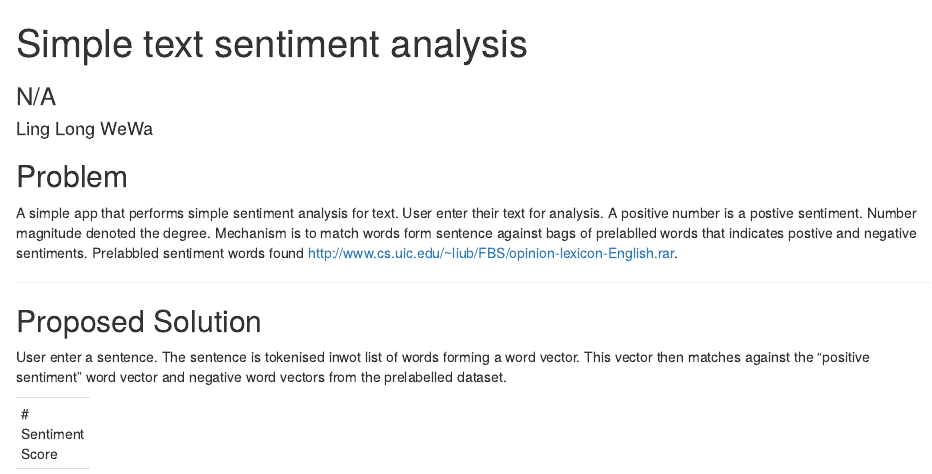
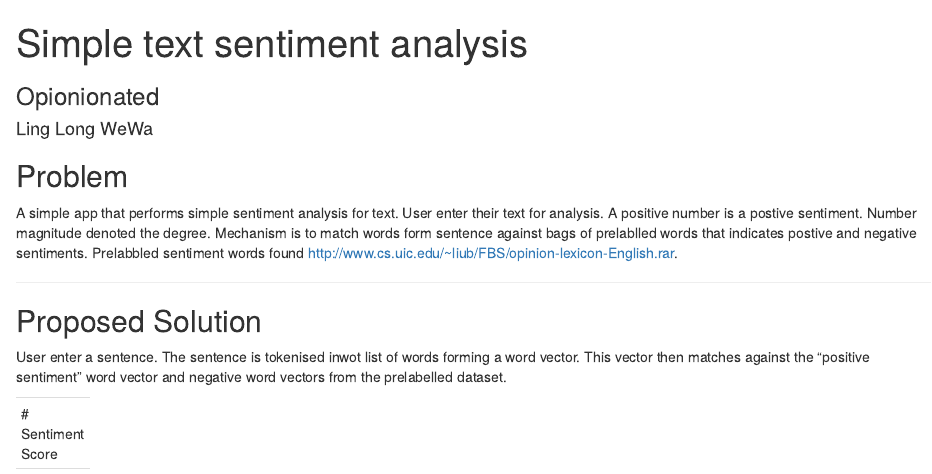
Before and after one commit to linearregression/dataproducts-slidify, an R Markdown document (index.Rmd): the page in a window 1100 px wide, from its top. Rendered offline with R 4.5, knitr and Pandoc, with nearby package versions.

Commit message:
frist cut

```diff
--- a/index.Rmd
+++ b/index.Rmd
@@ -1,6 +1,6 @@
 ---
 title       : Simple text sentiment analysis
-subtitle    : N/A
+subtitle    : Opionionated
 author      : Ling Long WeWa
 job         : Sentiment Analyst
 framework   : io2012        # {io2012, html5slides, shower, dzslides, ...}
@@ -9,7 +9,7 @@ hitheme     : tomorrow      #
 widgets     : []            # {mathjax, quiz, bootstrap}
 mode        : selfcontained # {standalone, draft}
 knit        : slidify::knit2slides
-logo        : logo.png
+logo        : []
 ---
 
 ## Problem
```
Also changed, not shown: index.html, index.md.
